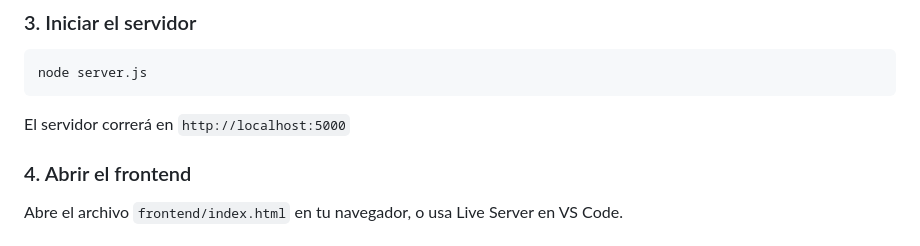
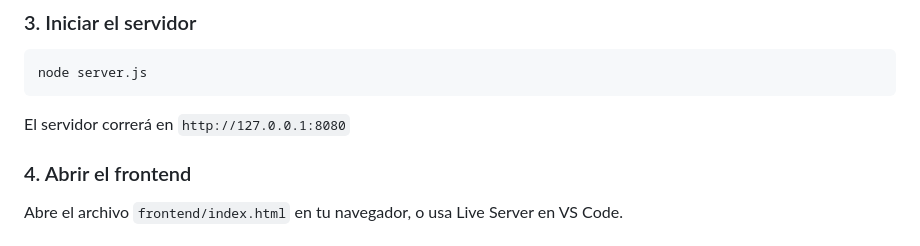
Before and after one commit to ronaldo5225/hotel_final, a Markdown page: README.md, the part around the change. Drawn GitHub-style.

Commit message:
Actualizar links en README

````diff
--- a/README.md
+++ b/README.md
@@ -178,7 +178,7 @@ PORT=5000
 ```bash
 node server.js
 ```
-El servidor correrá en `http://localhost:5000`
+El servidor correrá en `http://127.0.0.1:8080`
 
 ### 4. Abrir el frontend
 Abre el archivo `frontend/index.html` en tu navegador, o usa Live Server en VS Code.
````
